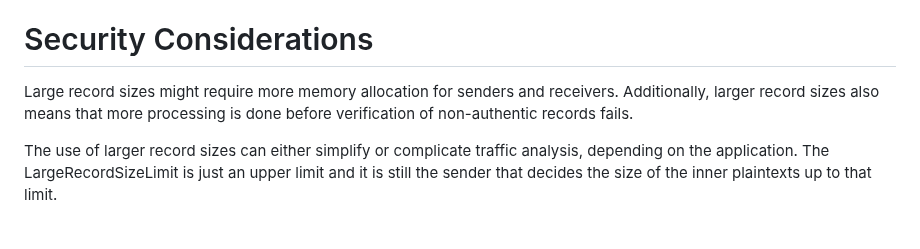
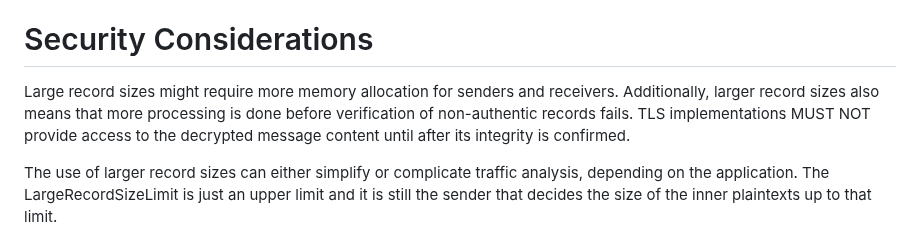
Before and after one commit to tlswg/super-jumbo-record-limit, a Markdown page: draft-ietf-tls-super-jumbo-record-limit.md, the part around the change. Drawn GitHub-style.

Commit message:
Explicitly forbid release of unverified plaintext
#11

```diff
--- a/draft-ietf-tls-super-jumbo-record-limit.md
+++ b/draft-ietf-tls-super-jumbo-record-limit.md
@@ -144,7 +144,7 @@ The maximum record size limit is an input to the AEAD limits calculations in TLS
 
 # Security Considerations
 
-Large record sizes might require more memory allocation for senders and receivers. Additionally, larger record sizes also means that more processing is done before verification of non-authentic records fails.
+Large record sizes might require more memory allocation for senders and receivers. Additionally, larger record sizes also means that more processing is done before verification of non-authentic records fails. TLS implementations MUST NOT provide access to the decrypted message content until after its integrity is confirmed.
 
 The use of larger record sizes can either simplify or complicate traffic analysis, depending on the application. The LargeRecordSizeLimit is just an upper limit and it is still the sender that decides the size of the inner plaintexts up to that limit.
 
```
